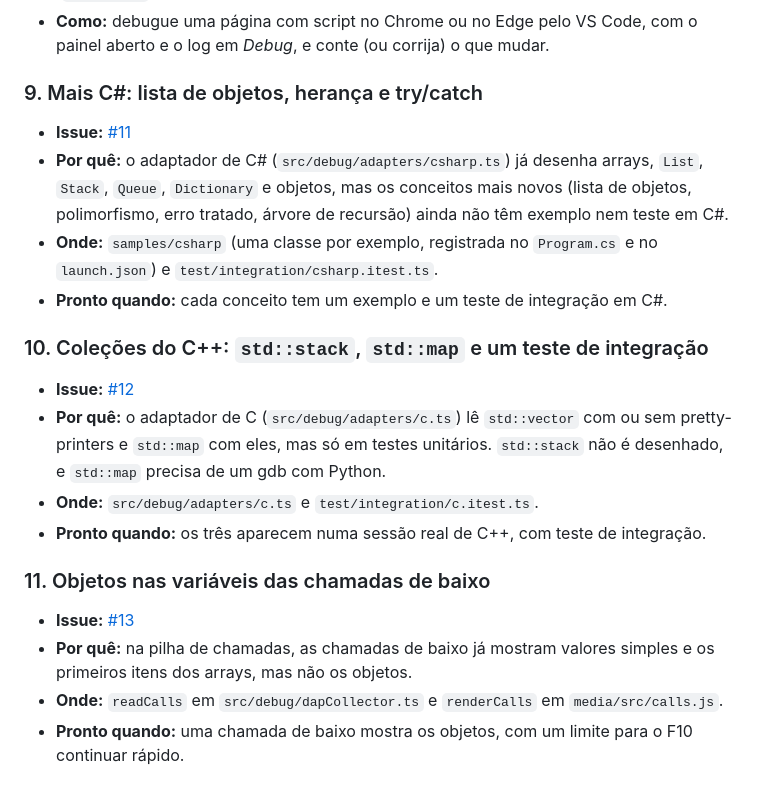
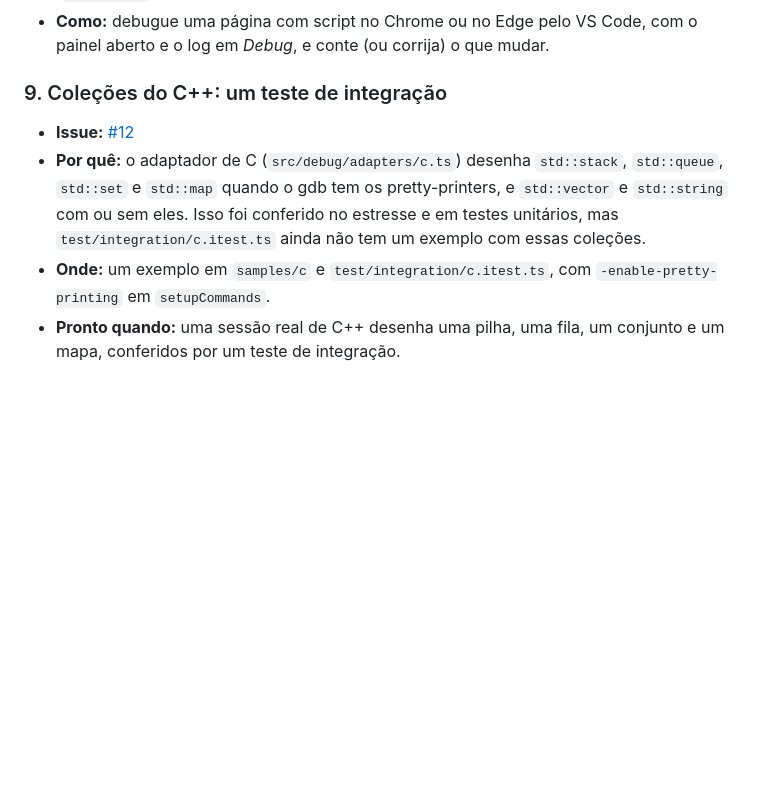
Before and after one commit to celoramos/Code-Scope, a Markdown page: docs/tarefas-para-comecar.md, the part around the change. Rendered like a GitHub page; blank space fills up the shorter version.

```diff
--- a/docs/tarefas-para-comecar.md
+++ b/docs/tarefas-para-comecar.md
@@ -62,23 +62,9 @@ Níveis: **sem código** (não precisa programar), **iniciante** (poucas linhas,
 - **Por quê:** o adaptador de JavaScript só foi testado no Node. O debugger do navegador (`pwa-chrome`) pode formatar os valores de outro jeito.
 - **Como:** debugue uma página com script no Chrome ou no Edge pelo VS Code, com o painel aberto e o log em *Debug*, e conte (ou corrija) o que mudar.
 
-### 9. Mais C#: lista de objetos, herança e try/catch
-
-- **Issue:** [#11](https://github.com/celoramos/Code-Scope/issues/11)
-- **Por quê:** o adaptador de C# (`src/debug/adapters/csharp.ts`) já desenha arrays, `List`, `Stack`, `Queue`, `Dictionary` e objetos, mas os conceitos mais novos (lista de objetos, polimorfismo, erro tratado, árvore de recursão) ainda não têm exemplo nem teste em C#.
-- **Onde:** `samples/csharp` (uma classe por exemplo, registrada no `Program.cs` e no `launch.json`) e `test/integration/csharp.itest.ts`.
-- **Pronto quando:** cada conceito tem um exemplo e um teste de integração em C#.
-
-### 10. Coleções do C++: `std::stack`, `std::map` e um teste de integração
+### 9. Coleções do C++: um teste de integração
 
 - **Issue:** [#12](https://github.com/celoramos/Code-Scope/issues/12)
-- **Por quê:** o adaptador de C (`src/debug/adapters/c.ts`) lê `std::vector` com ou sem pretty-printers e `std::map` com eles, mas só em testes unitários. `std::stack` não é desenhado, e `std::map` precisa de um gdb com Python.
-- **Onde:** `src/debug/adapters/c.ts` e `test/integration/c.itest.ts`.
-- **Pronto quando:** os três aparecem numa sessão real de C++, com teste de integração.
-
-### 11. Objetos nas variáveis das chamadas de baixo
-
-- **Issue:** [#13](https://github.com/celoramos/Code-Scope/issues/13)
-- **Por quê:** na pilha de chamadas, as chamadas de baixo já mostram valores simples e os primeiros itens dos arrays, mas não os objetos.
-- **Onde:** `readCalls` em `src/debug/dapCollector.ts` e `renderCalls` em `media/src/calls.js`.
-- **Pronto quando:** uma chamada de baixo mostra os objetos, com um limite para o F10 continuar rápido.
+- **Por quê:** o adaptador de C (`src/debug/adapters/c.ts`) desenha `std::stack`, `std::queue`, `std::set` e `std::map` quando o gdb tem os pretty-printers, e `std::vector` e `std::string` com ou sem eles. Isso foi conferido no estresse e em testes unitários, mas `test/integration/c.itest.ts` ainda não tem um exemplo com essas coleções.
+- **Onde:** um exemplo em `samples/c` e `test/integration/c.itest.ts`, com `-enable-pretty-printing` em `setupCommands`.
+- **Pronto quando:** uma sessão real de C++ desenha uma pilha, uma fila, um conjunto e um mapa, conferidos por um teste de integração.
```
Also changed, not shown: docs/good-first-issues.md (+4 -18 lines).
